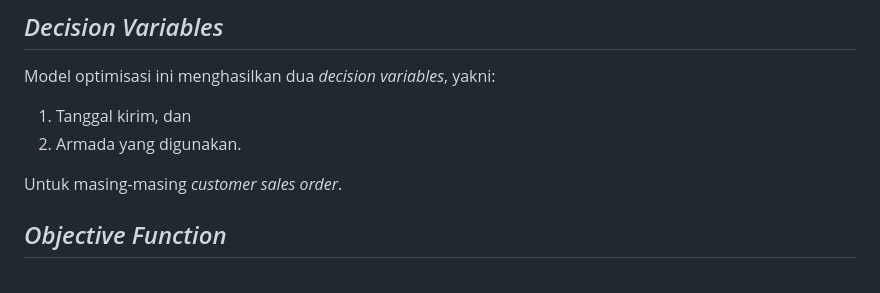
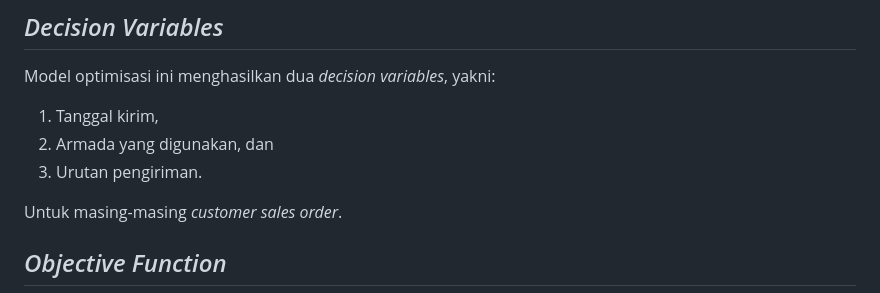
Before and after one commit to ikanx101/Modelling-Transporter, a Markdown page: README.md, the part around the change. GitHub-like rendering.

Commit message:
Update decision variables in README
Added a new decision variable for delivery sequence.

```diff
--- a/README.md
+++ b/README.md
@@ -149,8 +149,9 @@ Titik awal pengiriman: Ciawi di -6.649724, 106.843370.
 
 Model optimisasi ini menghasilkan dua *decision variables*, yakni:
 
-1.  Tanggal kirim, dan
-2.  Armada yang digunakan.
+1.  Tanggal kirim,
+2.  Armada yang digunakan, dan
+3.  Urutan pengiriman.
 
 Untuk masing-masing *customer sales order*.
 
```
